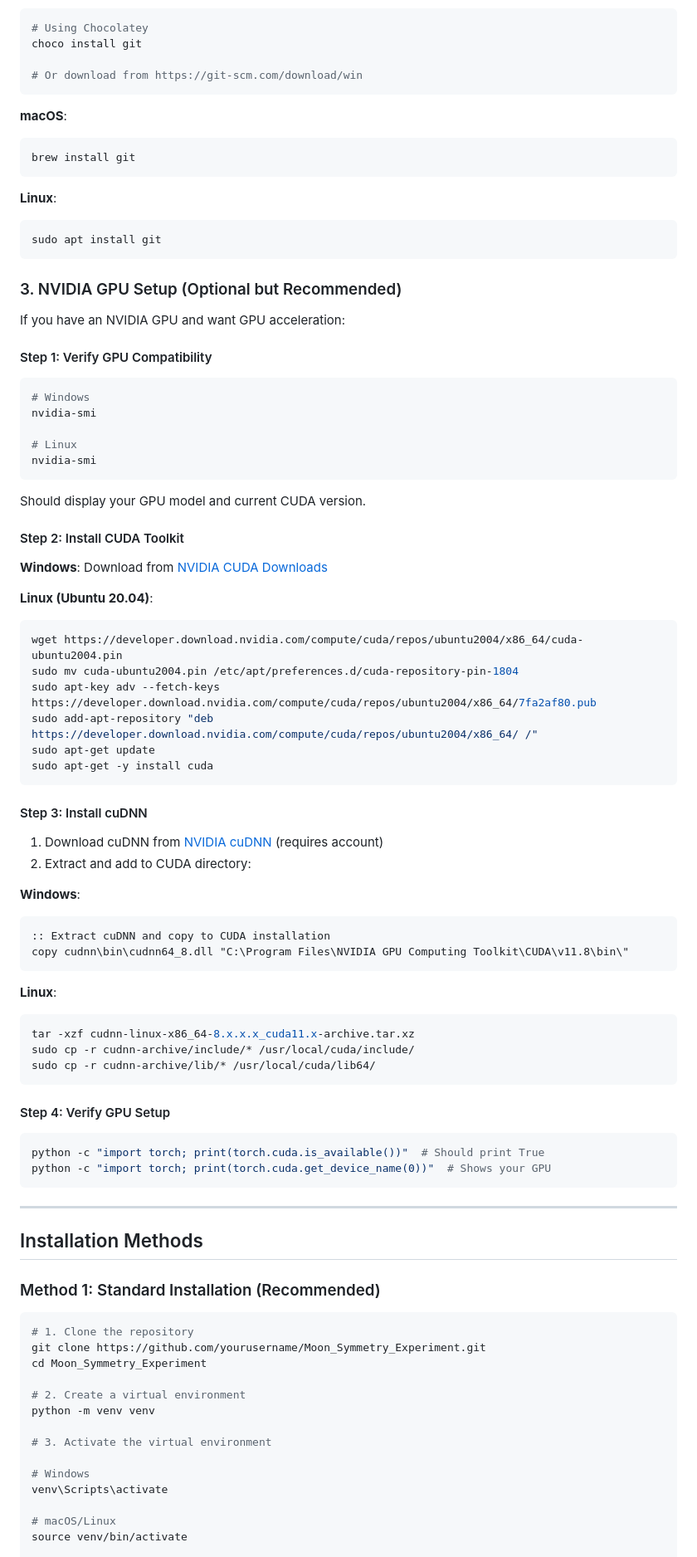
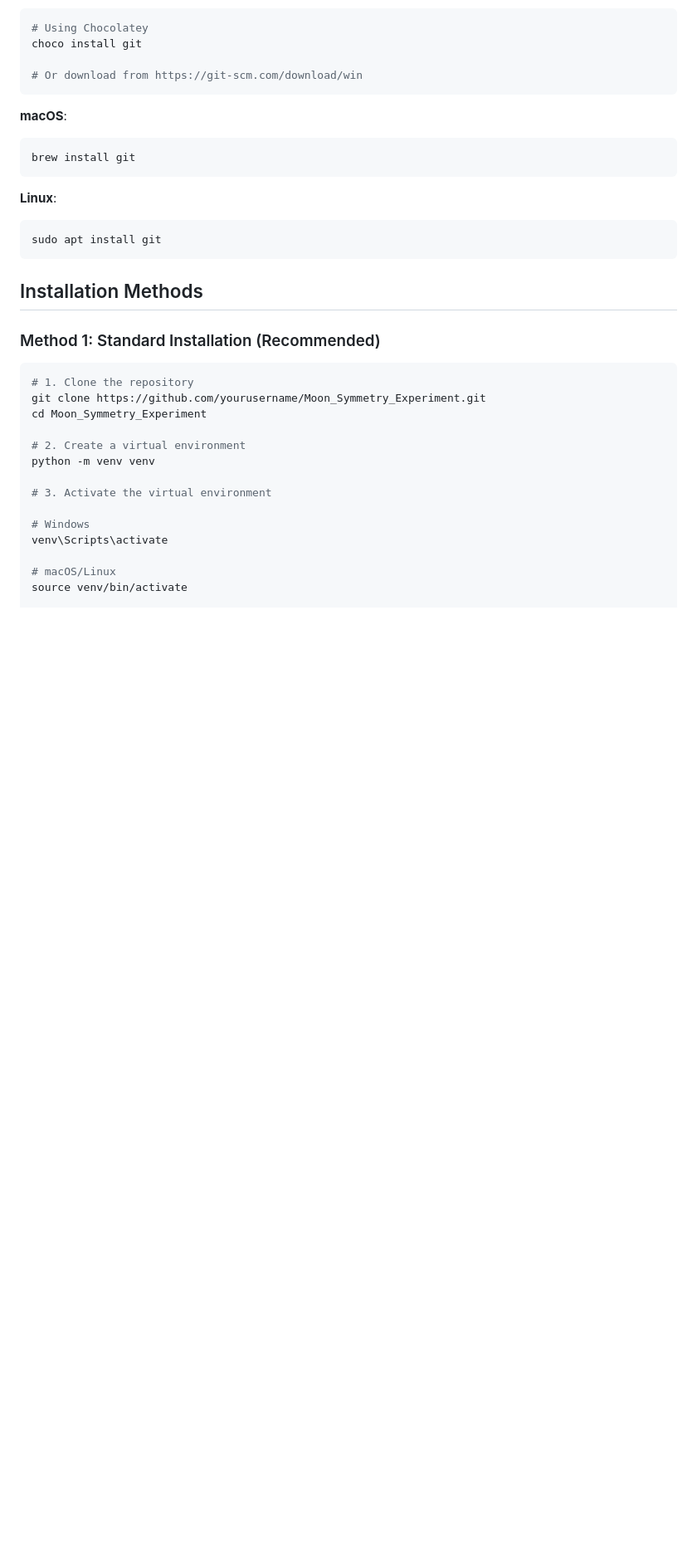
Before and after one commit to javito350/Object_Detector_For_Control_Quality_for_Factories, a Markdown page: INSTALLATION.md, the part around the change. Shown at 83% size. Rendered like a GitHub page; blank space fills up the shorter version.

Commit message:
Remove NVIDIA GPU setup section from INSTALLATION.md
Removed optional NVIDIA GPU setup instructions from the installation guide.

````diff
--- a/INSTALLATION.md
+++ b/INSTALLATION.md
@@ -90,61 +90,6 @@ brew install git
 ```bash
 sudo apt install git
 ```
-
-### 3. NVIDIA GPU Setup (Optional but Recommended)
-
-If you have an NVIDIA GPU and want GPU acceleration:
-
-#### Step 1: Verify GPU Compatibility
-```bash
-# Windows
-nvidia-smi
-
-# Linux
-nvidia-smi
-```
-
-Should display your GPU model and current CUDA version.
-
-#### Step 2: Install CUDA Toolkit
-
-**Windows**: Download from [NVIDIA CUDA Downloads](https://developer.nvidia.com/cuda-downloads)
-
-**Linux (Ubuntu 20.04)**:
-```bash
-wget https://developer.download.nvidia.com/compute/cuda/repos/ubuntu2004/x86_64/cuda-ubuntu2004.pin
-sudo mv cuda-ubuntu2004.pin /etc/apt/preferences.d/cuda-repository-pin-1804
-sudo apt-key adv --fetch-keys https://developer.download.nvidia.com/compute/cuda/repos/ubuntu2004/x86_64/7fa2af80.pub
-sudo add-apt-repository "deb https://developer.download.nvidia.com/compute/cuda/repos/ubuntu2004/x86_64/ /"
-sudo apt-get update
-sudo apt-get -y install cuda
-```
-
-#### Step 3: Install cuDNN
-
-1. Download cuDNN from [NVIDIA cuDNN](https://developer.nvidia.com/cuDNN) (requires account)
-2. Extract and add to CUDA directory:
-
-**Windows**:
-```cmd
-:: Extract cuDNN and copy to CUDA installation
-copy cudnn\bin\cudnn64_8.dll "C:\Program Files\NVIDIA GPU Computing Toolkit\CUDA\v11.8\bin\"
-```
-
-**Linux**:
-```bash
-tar -xzf cudnn-linux-x86_64-8.x.x.x_cuda11.x-archive.tar.xz
-sudo cp -r cudnn-archive/include/* /usr/local/cuda/include/
-sudo cp -r cudnn-archive/lib/* /usr/local/cuda/lib64/
-```
-
-#### Step 4: Verify GPU Setup
-```bash
-python -c "import torch; print(torch.cuda.is_available())"  # Should print True
-python -c "import torch; print(torch.cuda.get_device_name(0))"  # Shows your GPU
-```
-
----
 
 ## Installation Methods
 
````
